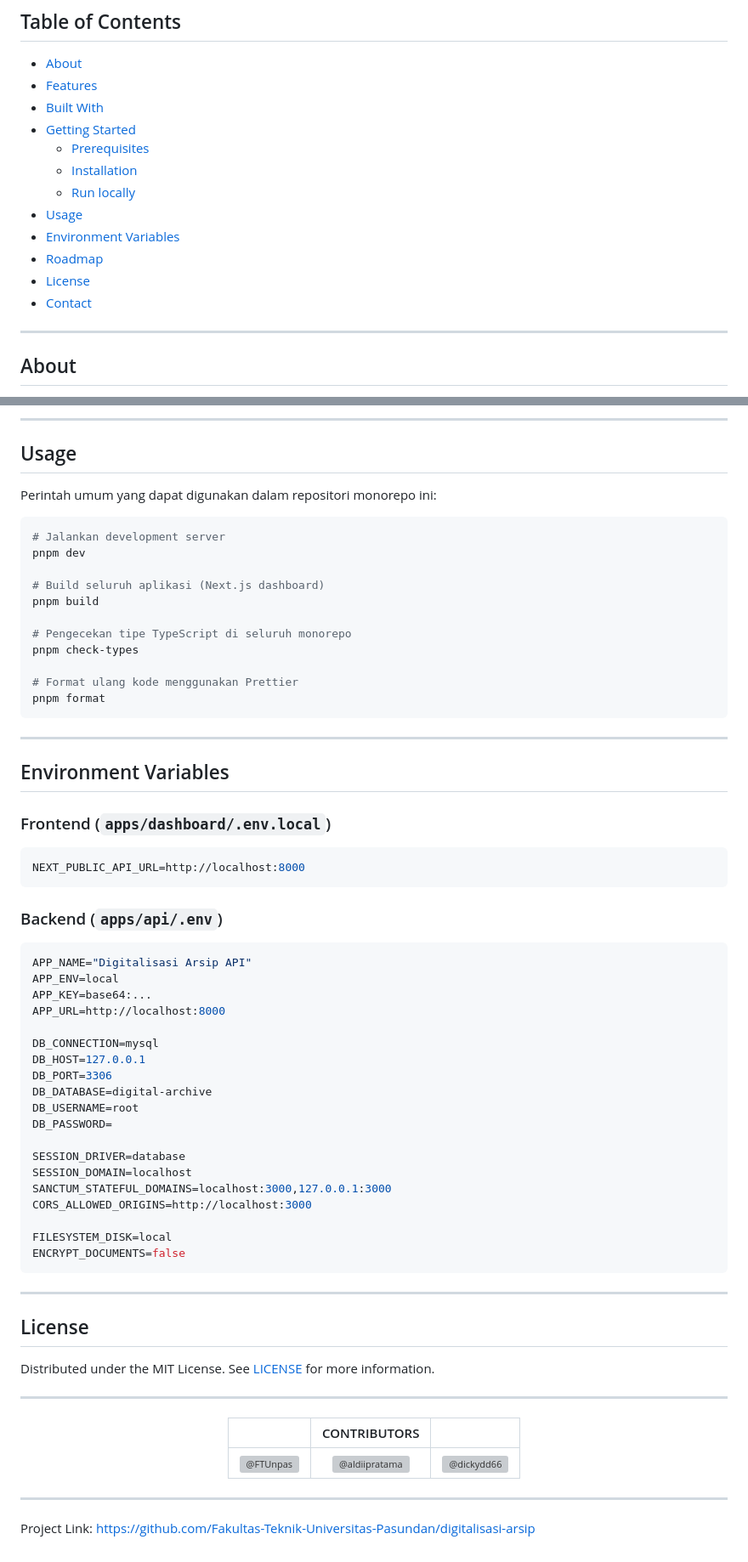
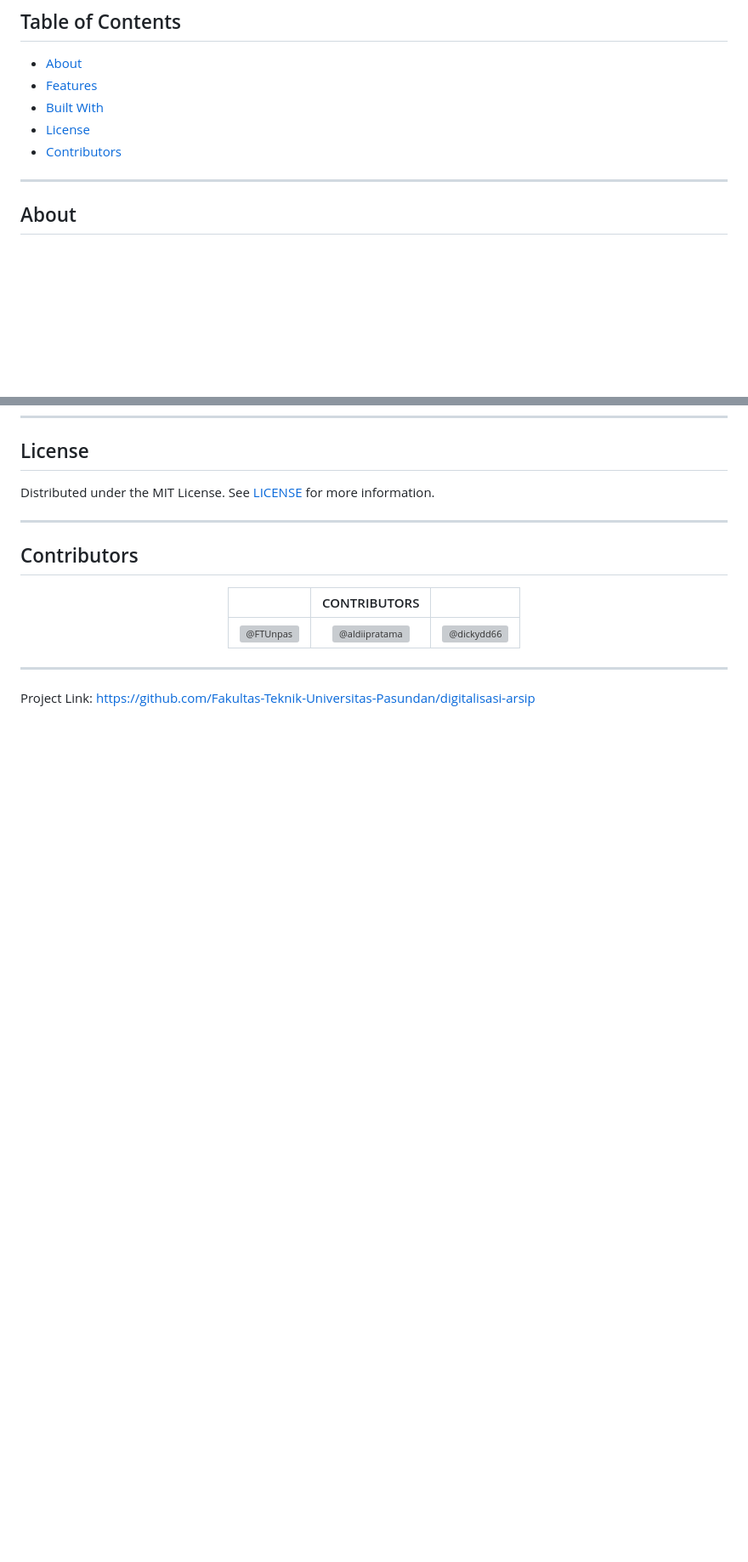
Before and after one commit to DickyDD6/digitalisasi-arsip, a Markdown page: README.md, 2 parts joined by grey strips. Shown at 85% size. Rendered like a GitHub page; blank space fills up the shorter version; grey boxes are pictures that could not be loaded.

````diff
--- a/README.md
+++ b/README.md
@@ -37,15 +37,8 @@
 - [About](#about)
 - [Features](#features)
 - [Built With](#built-with)
-- [Getting Started](#getting-started)
-  - [Prerequisites](#prerequisites)
-  - [Installation](#installation)
-  - [Run locally](#run-locally)
-- [Usage](#usage)
-- [Environment Variables](#environment-variables)
-- [Roadmap](#roadmap)
 - [License](#license)
-- [Contact](#contact)
+- [Contributors](#contributors)
 
 ---
 
@@ -188,64 +101,10 @@ Atau jalankan masing-masing layanan secara independen:
----
-
-## Usage
-
-Perintah umum yang dapat digunakan dalam repositori monorepo ini:
-
-```sh
-# Jalankan development server
-pnpm dev
-
-# Build seluruh aplikasi (Next.js dashboard)
-pnpm build
-
-# Pengecekan tipe TypeScript di seluruh monorepo
-pnpm check-types
-
-# Format ulang kode menggunakan Prettier
-pnpm format
-```
-
----
-
-## Environment Variables
-
-### Frontend (`apps/dashboard/.env.local`)
-
-```env
-NEXT_PUBLIC_API_URL=http://localhost:8000
-```
-
-### Backend (`apps/api/.env`)
-
-```env
-APP_NAME="Digitalisasi Arsip API"
-APP_ENV=local
-APP_KEY=base64:...
-APP_URL=http://localhost:8000
-
-DB_CONNECTION=mysql
-DB_HOST=127.0.0.1
-DB_PORT=3306
-DB_DATABASE=digital-archive
-DB_USERNAME=root
-DB_PASSWORD=
-
-SESSION_DRIVER=database
-SESSION_DOMAIN=localhost
-SANCTUM_STATEFUL_DOMAINS=localhost:3000,127.0.0.1:3000
-CORS_ALLOWED_ORIGINS=http://localhost:3000
-
-FILESYSTEM_DISK=local
-ENCRYPT_DOCUMENTS=false
-```
-
----
-
 ## License
 
 Distributed under the MIT License. See [LICENSE](LICENSE) for more information.
 
 ---
+
+## Contributors
 
 <div align="center">
 
````
Also changed, not shown: other parts of README.md (+0 -80 lines).
